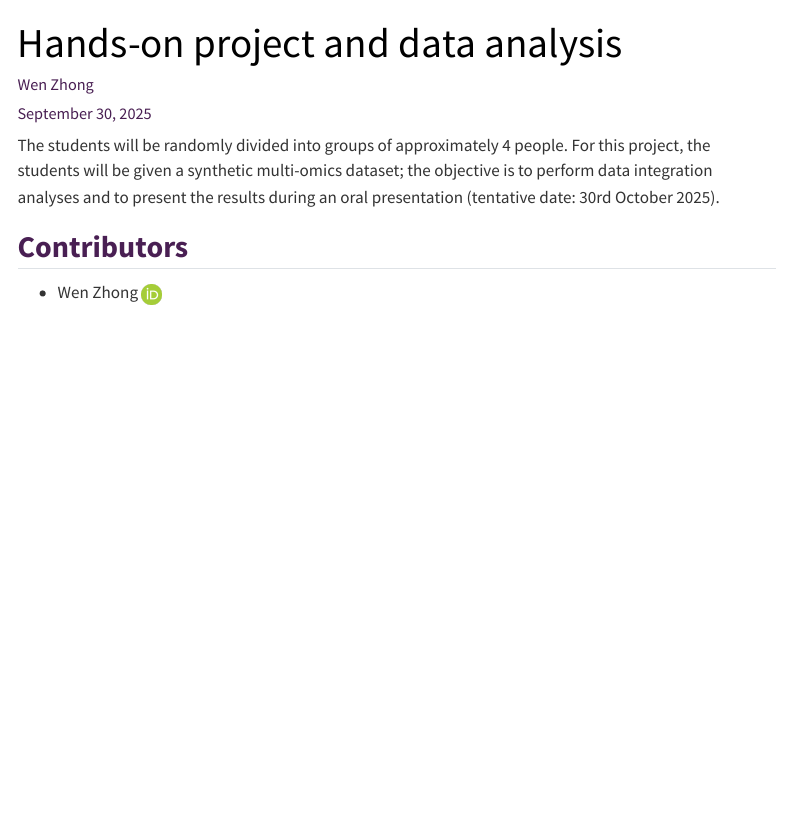
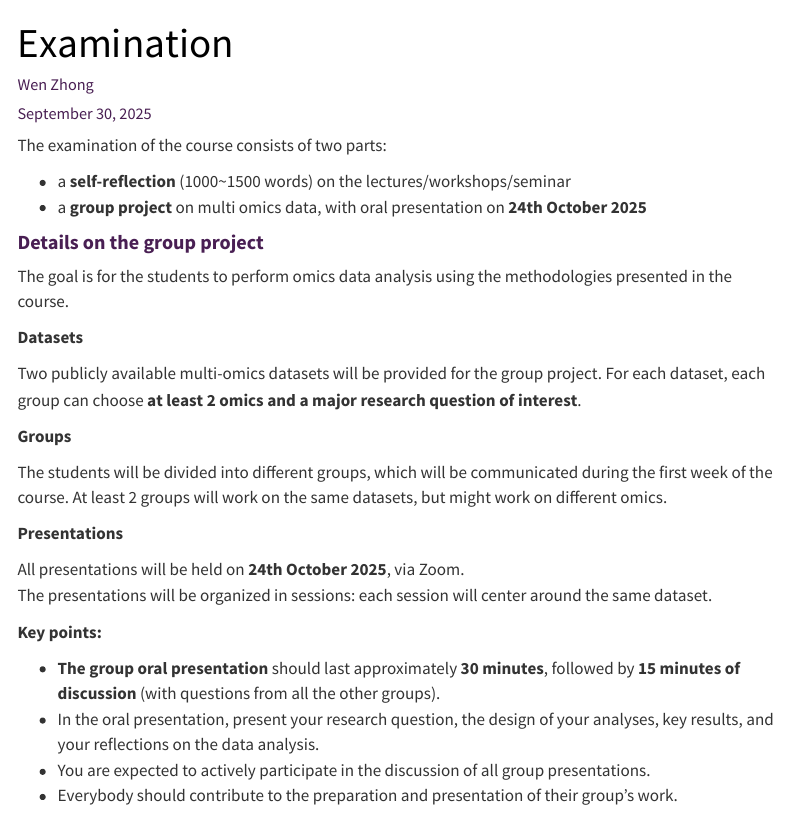
Before and after one commit to SciLifeLab-Training/Omics_DataDriven_PrecisionHealth, a Quarto document (project.qmd): the page in a window 1100 px wide, from its top. Rendered offline with R 4.5, knitr and Pandoc in place of Quarto, with nearby package versions; menus at the side of the page are left out.

Commit message:
Update project.qmd

```diff
--- a/project.qmd
+++ b/project.qmd
@@ -1,13 +1,36 @@
 ---
-title: "Hands-on project and data analysis"
+title: "Examination"
 author: "Wen Zhong"
 date: today
 ---
 
-The students will be randomly divided into groups of approximately 4 people.
-For this project, the students will be given a synthetic multi-omics dataset; the objective is to perform data integration analyses and to present the results during an oral presentation (tentative date: 30rd October 2025).
+The examination of the course consists of two parts:
+
+- a **self-reflection** (1000~1500 words) on the lectures/workshops/seminar
+- a **group project** on multi omics data, with oral presentation on **24th October 2025**
 
 
-## Contributors
+#### Details on the group project
+The goal is for the students to perform omics data analysis using the methodologies presented in the course.
 
-- Wen Zhong <a href="https://orcid.org/0000-0002-7422-6104" rel="orcid"><img src="img/ORCID_Logomark.png" alt="" width="20" height="20"/></a>
+**Datasets**
+
+Two publicly available multi-omics datasets will be provided for the group project.
+For each dataset, each group can choose **at least 2 omics and a major research question of interest**.
+
+**Groups**
+
+The students will be divided into different groups, which will be communicated during the first week of the course. At least 2 groups will work on the same datasets, but might work on different omics.
+
+**Presentations**
+
+All presentations will be held on **24th October 2025**, via Zoom.
+The presentations will be organized in sessions: each session will center around the same dataset.
+
+**Key points:**
+
+
+- **The group oral presentation** should last approximately **30 minutes**, followed by **15 minutes of discussion** (with questions from all the other groups).
+- In the oral presentation, present your research question, the design of your analyses, key results, and your reflections on the data analysis.
+- You are expected to actively participate in the discussion of all group presentations.
+- Everybody should contribute to the preparation and presentation of their group's work.
```
